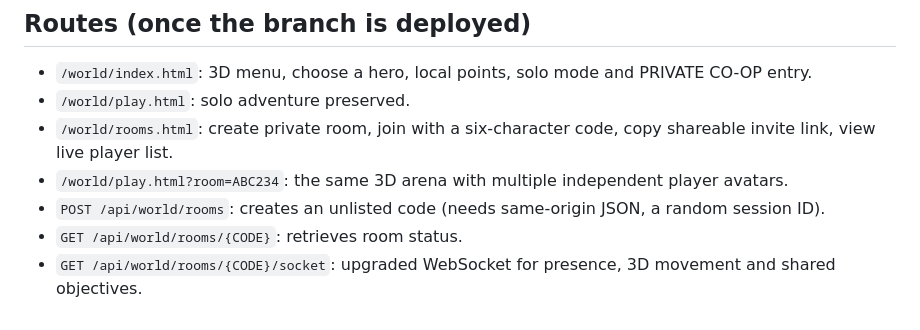
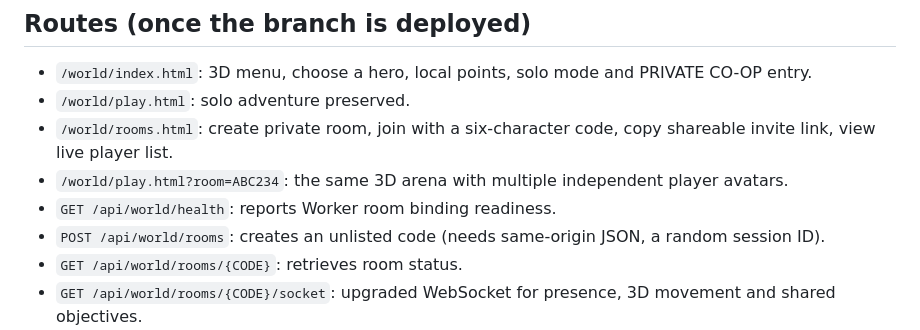
Before and after one commit to MUSTAFA9223/jobby-site, a Markdown page: public/world/README.md, the part around the change. Rendered like a GitHub page.

Commit message:
Document API readiness check

```diff
--- a/public/world/README.md
+++ b/public/world/README.md
@@ -10,6 +10,7 @@ This release is currently on `feature/world-coop-rooms` and **is not deployed or
 - `/world/play.html`: solo adventure preserved.
 - `/world/rooms.html`: create private room, join with a six-character code, copy shareable invite link, view live player list.
 - `/world/play.html?room=ABC234`: the same 3D arena with multiple independent player avatars.
+- `GET /api/world/health`: reports Worker room binding readiness.
 - `POST /api/world/rooms`: creates an unlisted code (needs same-origin JSON, a random session ID).
 - `GET /api/world/rooms/{CODE}`: retrieves room status.
 - `GET /api/world/rooms/{CODE}/socket`: upgraded WebSocket for presence, 3D movement and shared objectives.
```
